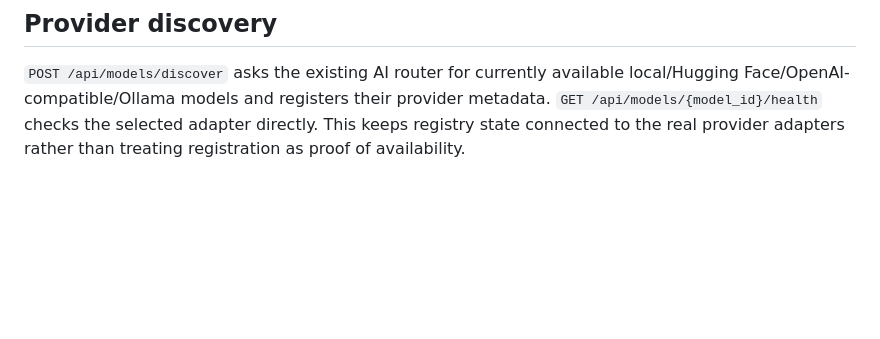
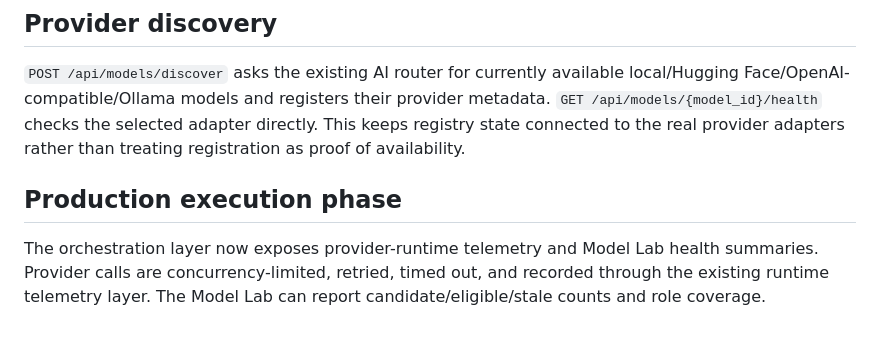
Before and after one commit to PcButNoBTC/DreamCoder, a Markdown page: MODEL_LAB.md, the part around the change. Rendered like a GitHub page; blank space fills up the shorter version.

Commit message:
docs: document production provider runtime observability

```diff
--- a/MODEL_LAB.md
+++ b/MODEL_LAB.md
@@ -81,3 +81,7 @@ Benchmark execution is bounded by `DREAMCODER_MODEL_LAB_CONCURRENCY` (default 2)
 ## Provider discovery
 
 `POST /api/models/discover` asks the existing AI router for currently available local/Hugging Face/OpenAI-compatible/Ollama models and registers their provider metadata. `GET /api/models/{model_id}/health` checks the selected adapter directly. This keeps registry state connected to the real provider adapters rather than treating registration as proof of availability.
+
+## Production execution phase
+
+The orchestration layer now exposes provider-runtime telemetry and Model Lab health summaries. Provider calls are concurrency-limited, retried, timed out, and recorded through the existing runtime telemetry layer. The Model Lab can report candidate/eligible/stale counts and role coverage.
```
